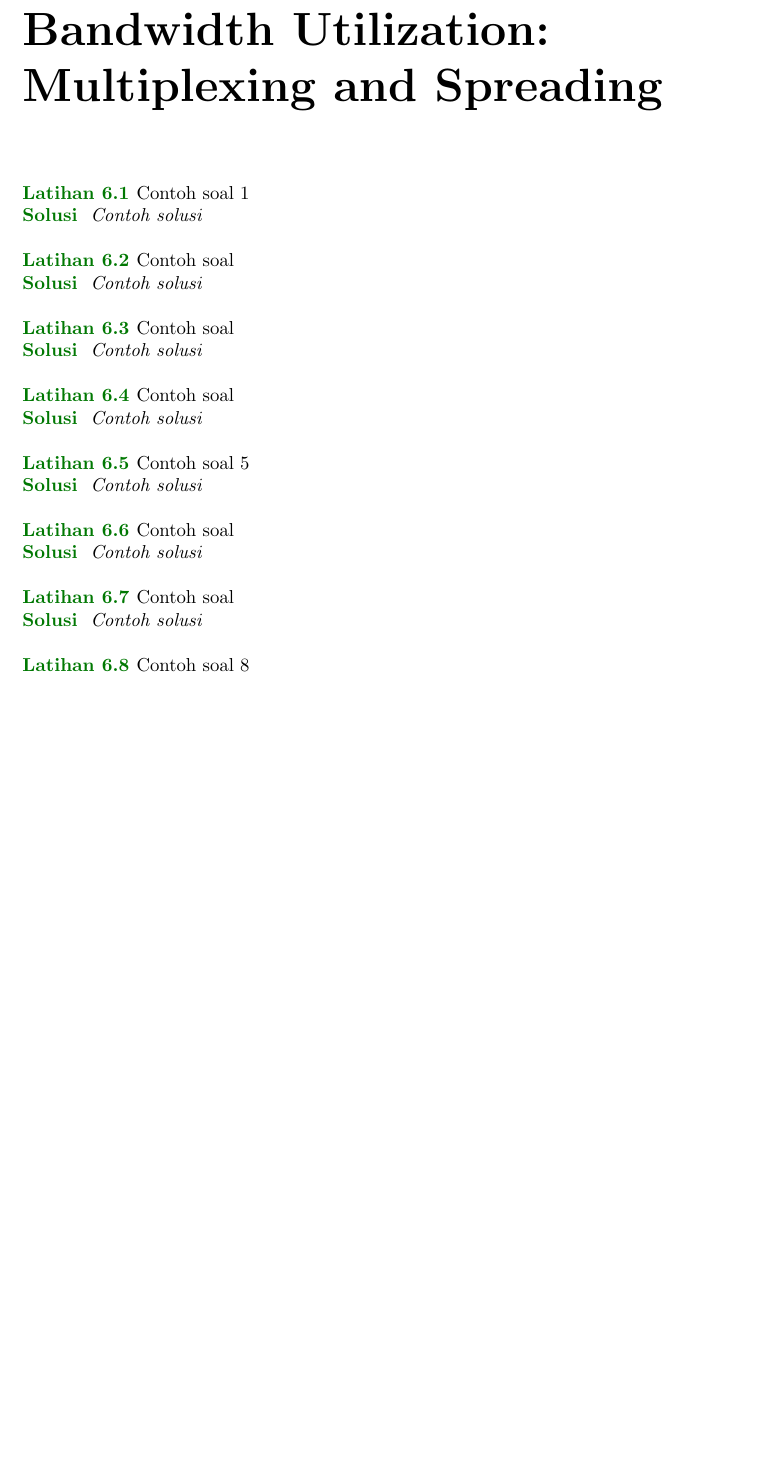
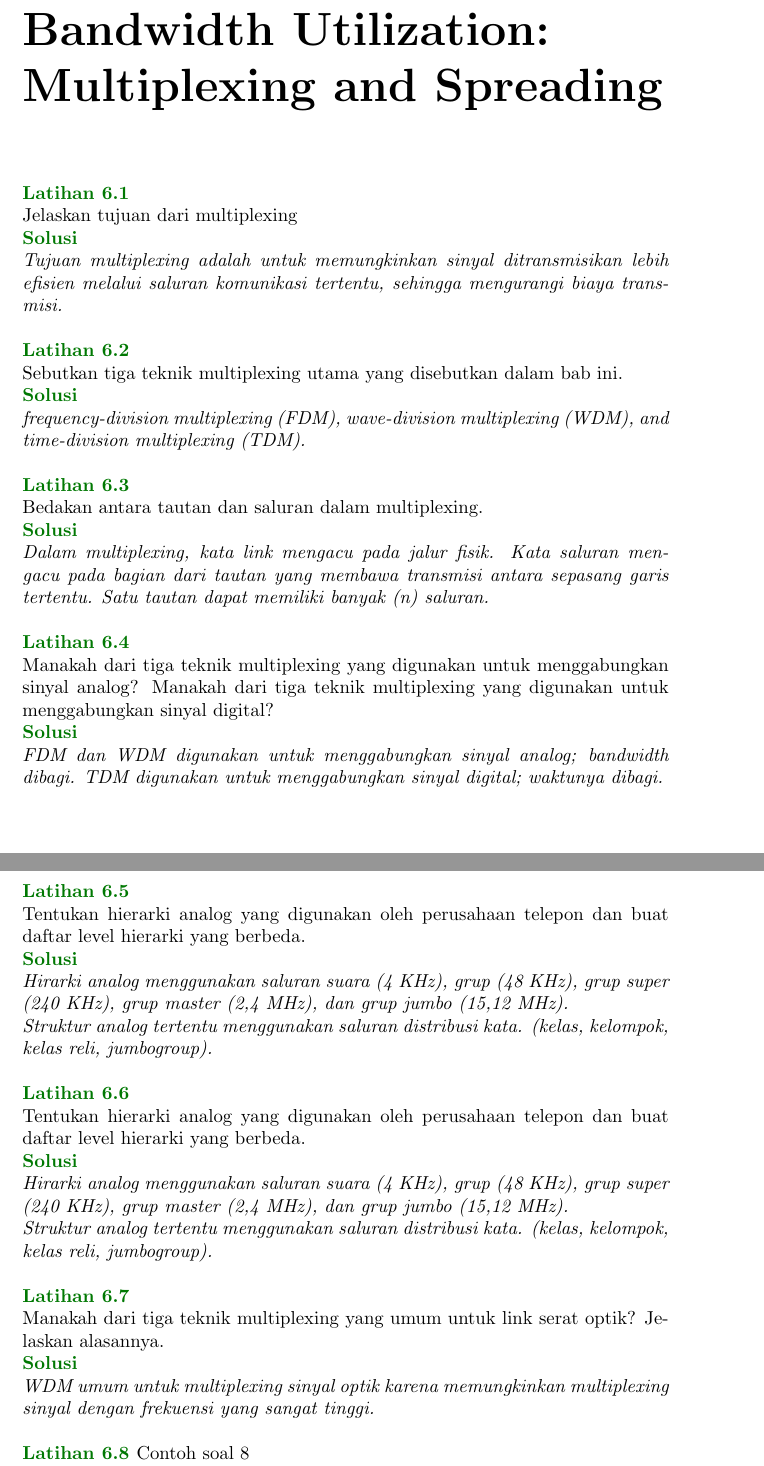
Before and after one commit to charelzhavet/kisi-kisi_komdat, a LaTeX book (main.tex): part of page 11 of 12 before the commit and two parts of pages 12 and 13 of 14 after it, the two joined at a grey line, cut so that both start at the same text, the shorter picture padded with empty space. Compiled offline with pdfLaTeX.

Commit message:
Add question and solution translation
Chapter 3 Data and Signals, no 7-9
Chapter 6 Utilization: Multiplexing and Spreading, no 1-4

```diff
--- a/main.tex
+++ b/main.tex
@@ -835,72 +846,89 @@
 
 % Muhammad Arie Setya Putra Pala 1-4
 \begin{exercise}
-  Contoh soal 1
+\\
+Jelaskan tujuan dari multiplexing
 \end{exercise}
 
 \begin{solution}
-  Contoh solusi
+\\
+Tujuan multiplexing adalah untuk memungkinkan sinyal ditransmisikan lebih efisien melalui saluran komunikasi tertentu, sehingga mengurangi biaya transmisi.
 \end{solution}
 
 \vspace{12pt}
 
 \begin{exercise}
-  Contoh soal
+\\
+Sebutkan tiga teknik multiplexing utama yang disebutkan dalam bab ini.
 \end{exercise}
 
 \begin{solution}
-  Contoh solusi
+\\
+frequency-division multiplexing (FDM), wave-division multiplexing (WDM), and time-division multiplexing (TDM).
 \end{solution}
 
 \vspace{12pt}
 
 \begin{exercise}
-  Contoh soal
+\\
+Bedakan antara tautan dan saluran dalam multiplexing.
 \end{exercise}
 
 \begin{solution}
-  Contoh solusi
+\\
+Dalam multiplexing, kata link mengacu pada jalur fisik. Kata saluran mengacu pada bagian dari tautan yang membawa transmisi antara sepasang garis tertentu. Satu tautan dapat memiliki banyak (n) saluran.
 \end{solution}
 
 \vspace{12pt}
 
 \begin{exercise}
-  Contoh soal
+\\
+Manakah dari tiga teknik multiplexing yang digunakan untuk menggabungkan sinyal analog?
+Manakah dari tiga teknik multiplexing yang digunakan untuk menggabungkan sinyal digital?
 \end{exercise}
 
 \begin{solution}
-  Contoh solusi
+\\
+FDM dan WDM digunakan untuk menggabungkan sinyal analog; bandwidth dibagi. TDM digunakan untuk menggabungkan sinyal digital; waktunya dibagi.
 \end{solution}
 
 \vspace{12pt}
 
 % Ricky 5-7
 \begin{exercise}
-  Contoh soal 5
+\\
+Tentukan hierarki analog yang digunakan oleh perusahaan telepon dan buat daftar level hierarki yang berbeda.
 \end{exercise}
 
 \begin{solution}
-  Contoh solusi
+\\
+Hirarki analog menggunakan saluran suara (4 KHz), grup (48 KHz), grup super (240 KHz), grup master (2,4 MHz), dan grup jumbo (15,12 MHz). \\
+Struktur analog tertentu menggunakan saluran distribusi kata. (kelas, kelompok, kelas reli, jumbogroup).
 \end{solution}
 
 \vspace{12pt}
 
 \begin{exercise}
-  Contoh soal
+\\
+Tentukan hierarki analog yang digunakan oleh perusahaan telepon dan buat daftar level hierarki yang berbeda.
 \end{exercise}
 
 \begin{solution}
-  Contoh solusi
+\\
+Hirarki analog menggunakan saluran suara (4 KHz), grup (48 KHz), grup super (240 KHz), grup master (2,4 MHz), dan grup jumbo (15,12 MHz). \\
+Struktur analog tertentu menggunakan saluran distribusi kata. (kelas, kelompok, kelas reli, jumbogroup).
 \end{solution}
 
 \vspace{12pt}
 
 \begin{exercise}
-  Contoh soal
+\\
+Manakah dari tiga teknik multiplexing yang umum untuk link serat optik? Jelaskan alasannya.
 \end{exercise}
 
 \begin{solution}
-  Contoh solusi
+\\
+WDM umum untuk multiplexing sinyal optik karena memungkinkan multiplexing sinyal dengan frekuensi yang sangat tinggi.
 \end{solution}
 
 \vspace{12pt}
```
Also changed, not shown: assets/chapter7/figure7.6.png (added), main.pdf, main.tex (35 more changed lines).
